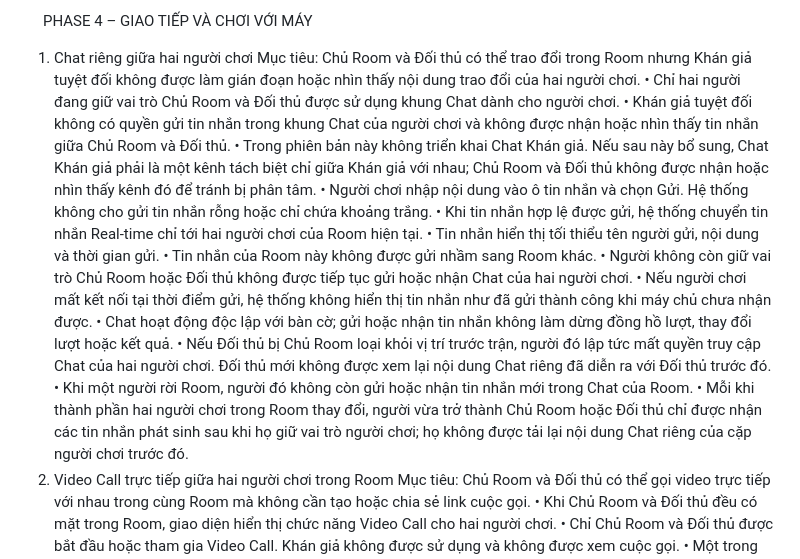
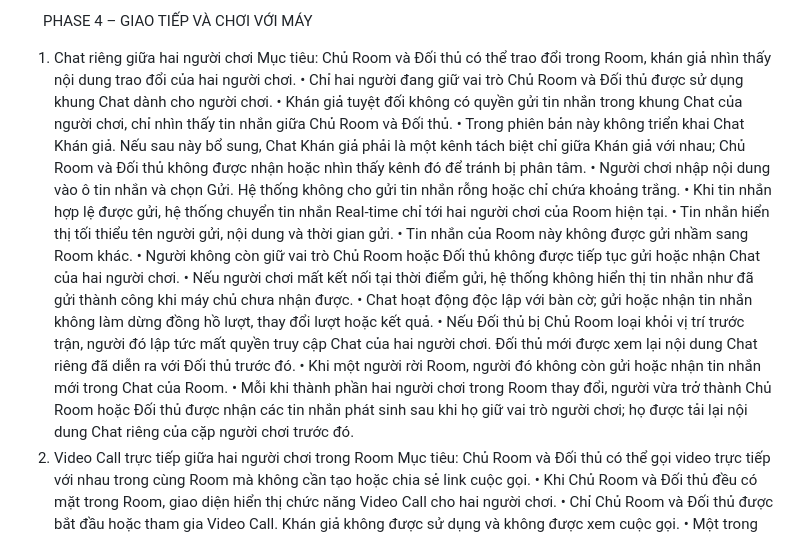
Before and after one commit to Jikade/co_tuong, a Markdown page: README.md, the part around the change. Rendered like a GitHub page.

Commit message:
Update the content for Phare4

```diff
--- a/README.md
+++ b/README.md
@@ -437,9 +437,9 @@ PHASE 3 – THỜI GIAN, MẤT KẾT NỐI VÀ KẾT QUẢ
 PHASE 4 – GIAO TIẾP VÀ CHƠI VỚI MÁY
 
 1. Chat riêng giữa hai người chơi
-   Mục tiêu: Chủ Room và Đối thủ có thể trao đổi trong Room nhưng Khán giả tuyệt đối không được làm gián đoạn hoặc nhìn thấy nội dung trao đổi của hai người chơi.
+   Mục tiêu: Chủ Room và Đối thủ có thể trao đổi trong Room, khán giả nhìn thấy nội dung trao đổi của hai người chơi.
    • Chỉ hai người đang giữ vai trò Chủ Room và Đối thủ được sử dụng khung Chat dành cho người chơi.
-   • Khán giả tuyệt đối không có quyền gửi tin nhắn trong khung Chat của người chơi và không được nhận hoặc nhìn thấy tin nhắn giữa Chủ Room và Đối thủ.
+   • Khán giả tuyệt đối không có quyền gửi tin nhắn trong khung Chat của người chơi, chỉ nhìn thấy tin nhắn giữa Chủ Room và Đối thủ.
    • Trong phiên bản này không triển khai Chat Khán giả. Nếu sau này bổ sung, Chat Khán giả phải là một kênh tách biệt chỉ giữa Khán giả với nhau; Chủ Room và Đối thủ không được nhận hoặc nhìn thấy kênh đó để tránh bị phân tâm.
    • Người chơi nhập nội dung vào ô tin nhắn và chọn Gửi. Hệ thống không cho gửi tin nhắn rỗng hoặc chỉ chứa khoảng trắng.
    • Khi tin nhắn hợp lệ được gửi, hệ thống chuyển tin nhắn Real-time chỉ tới hai người chơi của Room hiện tại.
@@ -448,9 +448,9 @@ PHASE 4 – GIAO TIẾP VÀ CHƠI VỚI MÁY
    • Người không còn giữ vai trò Chủ Room hoặc Đối thủ không được tiếp tục gửi hoặc nhận Chat của hai người chơi.
    • Nếu người chơi mất kết nối tại thời điểm gửi, hệ thống không hiển thị tin nhắn như đã gửi thành công khi máy chủ chưa nhận được.
    • Chat hoạt động độc lập với bàn cờ; gửi hoặc nhận tin nhắn không làm dừng đồng hồ lượt, thay đổi lượt hoặc kết quả.
-   • Nếu Đối thủ bị Chủ Room loại khỏi vị trí trước trận, người đó lập tức mất quyền truy cập Chat của hai người chơi. Đối thủ mới không được xem lại nội dung Chat riêng đã diễn ra với Đối thủ trước đó.
+   • Nếu Đối thủ bị Chủ Room loại khỏi vị trí trước trận, người đó lập tức mất quyền truy cập Chat của hai người chơi. Đối thủ mới được xem lại nội dung Chat riêng đã diễn ra với Đối thủ trước đó.
    • Khi một người rời Room, người đó không còn gửi hoặc nhận tin nhắn mới trong Chat của Room.
-   • Mỗi khi thành phần hai người chơi trong Room thay đổi, người vừa trở thành Chủ Room hoặc Đối thủ chỉ được nhận các tin nhắn phát sinh sau khi họ giữ vai trò người chơi; họ không được tải lại nội dung Chat riêng của cặp người chơi trước đó.
+   • Mỗi khi thành phần hai người chơi trong Room thay đổi, người vừa trở thành Chủ Room hoặc Đối thủ được nhận các tin nhắn phát sinh sau khi họ giữ vai trò người chơi; họ được tải lại nội dung Chat riêng của cặp người chơi trước đó.
 2. Video Call trực tiếp giữa hai người chơi trong Room
    Mục tiêu: Chủ Room và Đối thủ có thể gọi video trực tiếp với nhau trong cùng Room mà không cần tạo hoặc chia sẻ link cuộc gọi.
    • Khi Chủ Room và Đối thủ đều có mặt trong Room, giao diện hiển thị chức năng Video Call cho hai người chơi.
```
